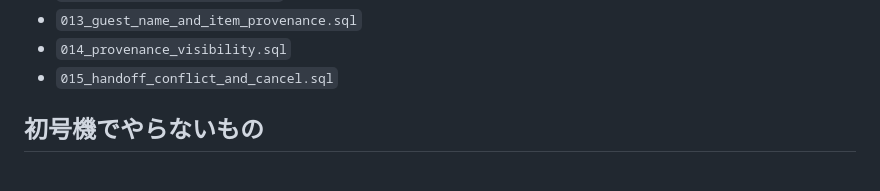
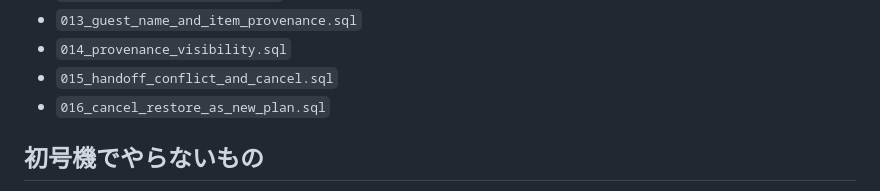
Before and after one commit to kouchikuciel-png/kore-motteru, a Markdown page: README.md, the part around the change. Rendered like a GitHub page.

Commit message:
List cancellation restore migration

```diff
--- a/README.md
+++ b/README.md
@@ -182,6 +182,7 @@ A〜Eを回帰テストで維持できれば「本の家主登録ライン 安
 - `013_guest_name_and_item_provenance.sql`
 - `014_provenance_visibility.sql`
 - `015_handoff_conflict_and_cancel.sql`
+- `016_cancel_restore_as_new_plan.sql`
 
 ## 初号機でやらないもの
 
```
